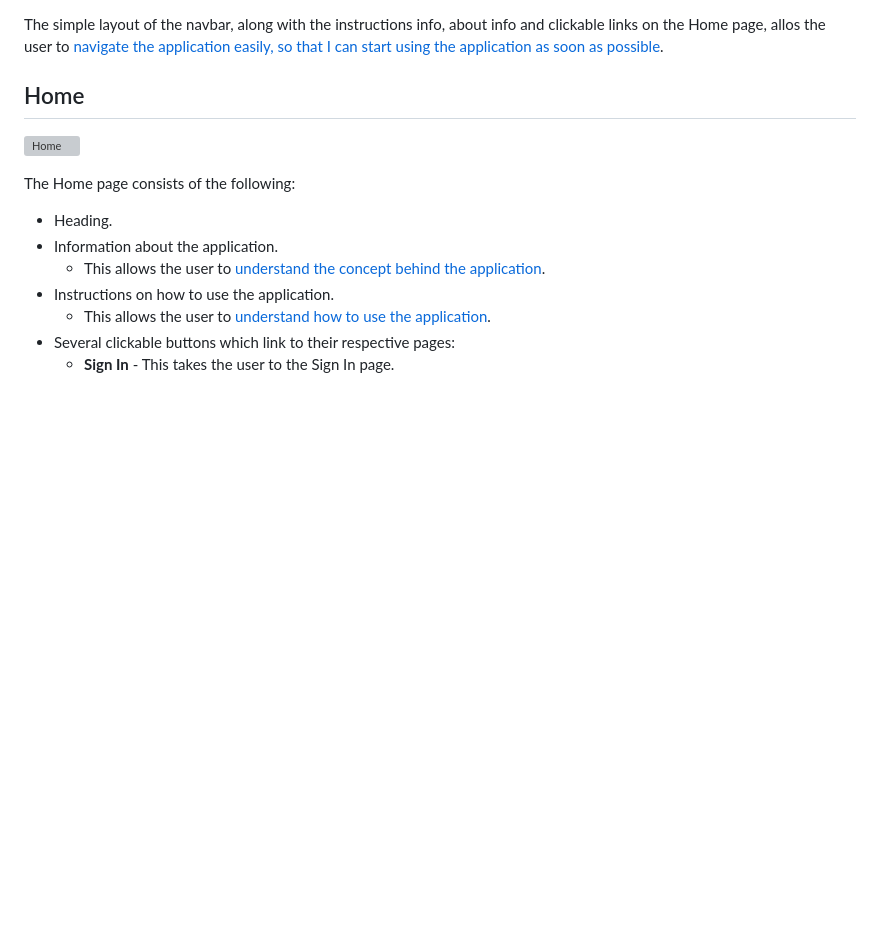
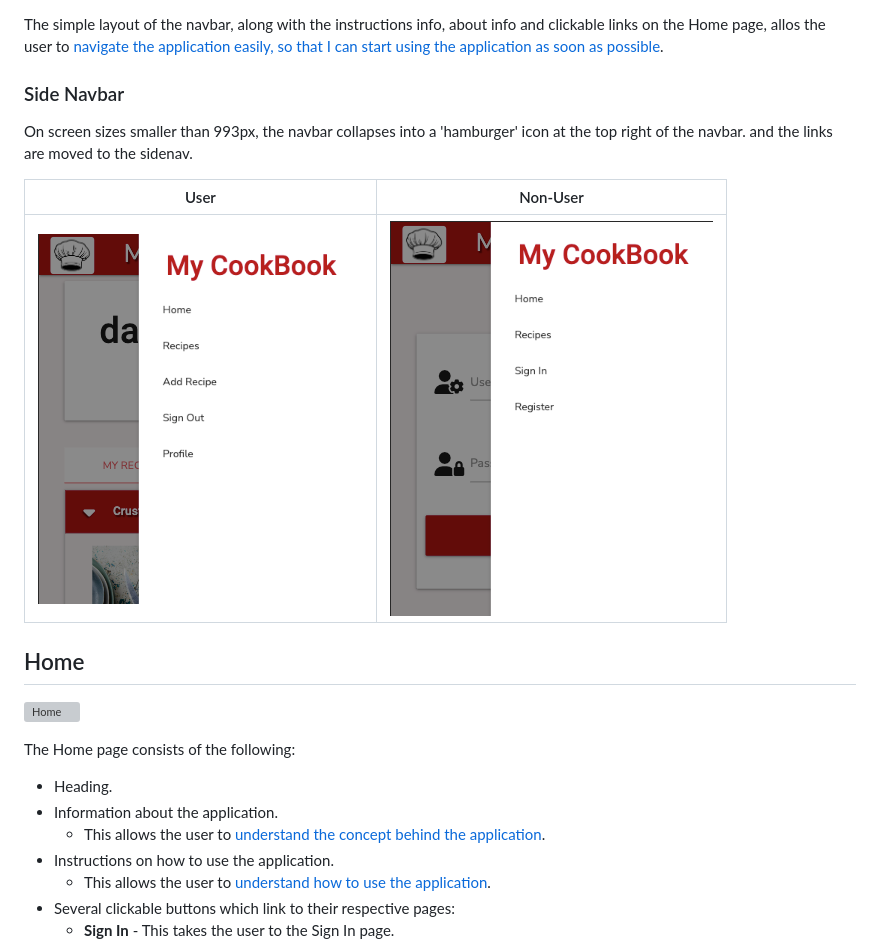
Before and after one commit to DanHodgson12/my-cook-book, a Markdown page: README.md, the part around the change. Drawn GitHub-style; pictures changed too: static/images/side-nav-non-user.png (added), static/images/side-nav-user.png (added); blank space fills up the shorter version; grey boxes are pictures that could not be loaded.

Commit message:
feat: added Side Nav section to Features in README.md

```diff
--- a/README.md
+++ b/README.md
@@ -322,6 +322,14 @@ The Non-User Navbar consists of:
   - An option to Sign In is provided underneath the Register section if no account is found.
 
 The simple layout of the navbar, along with the instructions info, about info and clickable links on the Home page, allos the user to [navigate the application easily, so that I can start using the application as soon as possible](#user-stories).
+
+### Side Navbar
+
+On screen sizes smaller than 993px, the navbar collapses into a 'hamburger' icon at the top right of the navbar. and the links are moved to the sidenav.
+
+User | Non-User
+--- | ---
+![User](static/images/side-nav-user.png) | ![Non-User](static/images/side-nav-non-user.png)
 
 ## Home
 
```
